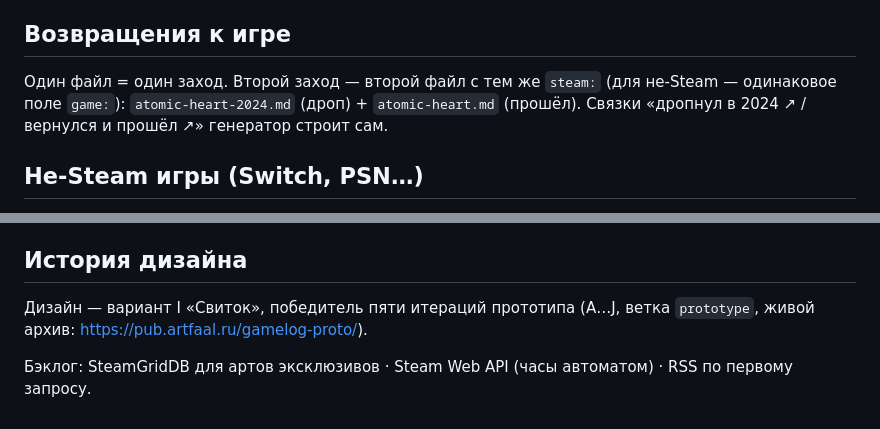
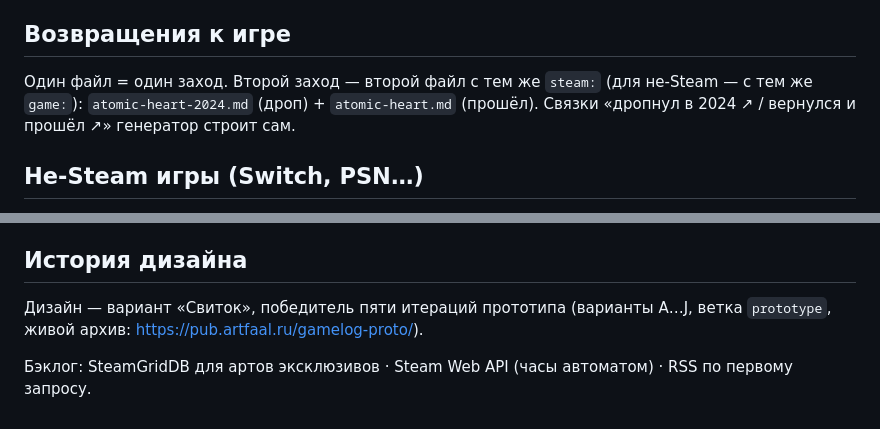
Before and after one commit to artfaal/gamelog, a Markdown page: README.md, 2 parts joined by grey strips. Drawn GitHub-style.

Commit message:
docs: литредактура README

```diff
--- a/README.md
+++ b/README.md
@@ -67,7 +67,7 @@ make deploy    # прод-сборка (без драфтов) + rsync на orio
 ## Возвращения к игре
 
 Один файл = один заход. Второй заход — второй файл с тем же `steam:`
-(для не-Steam — одинаковое поле `game:`): `atomic-heart-2024.md` (дроп) +
+(для не-Steam — с тем же `game:`): `atomic-heart-2024.md` (дроп) +
 `atomic-heart.md` (прошёл). Связки «дропнул в 2024 ↗ / вернулся и прошёл ↗»
 генератор строит сам.
 
@@ -95,8 +95,8 @@ platform: switch
 
 ## История дизайна
 
-Дизайн — вариант I «Свиток», победитель пяти итераций прототипа
-(A…J, ветка `prototype`, живой архив: https://pub.artfaal.ru/gamelog-proto/).
+Дизайн — вариант «Свиток», победитель пяти итераций прототипа
+(варианты A…J, ветка `prototype`, живой архив: https://pub.artfaal.ru/gamelog-proto/).
 
 Бэклог: SteamGridDB для артов эксклюзивов · Steam Web API (часы автоматом) ·
 RSS по первому запросу.
```
